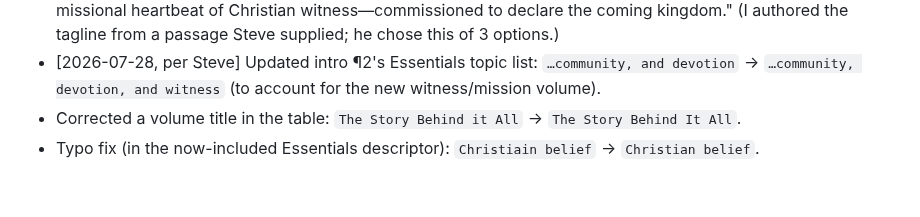
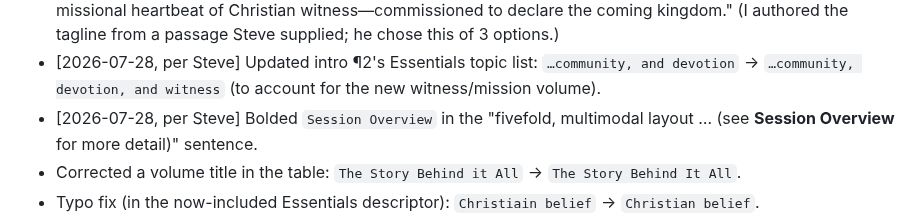
Before and after one commit to Noble-Collective/Noble-Imprint-Resource-Website, a Markdown page: tools/story-conversion/NARRATIVE-JOURNEY-CONVERSION-SUMMARY.md, the part around the change. Drawn GitHub-style; blank space fills up the shorter version.

Commit message:
conversion-summary: log bolded Session Overview cross-reference
Co-Authored-By: Claude Opus 4.8 (1M context) <noreply@anthropic.com>
Claude-Session: https://claude.ai/code/session_01VE1rtSMKnakmzXNhRXb7mq

```diff
--- a/tools/story-conversion/NARRATIVE-JOURNEY-CONVERSION-SUMMARY.md
+++ b/tools/story-conversion/NARRATIVE-JOURNEY-CONVERSION-SUMMARY.md
@@ -41,6 +41,8 @@ reformatting, reflow, omissions, rewordings, structural choices. Source in paren
   kingdom." (I authored the tagline from a passage Steve supplied; he chose this of 3 options.)
 - [2026-07-28, per Steve] Updated intro ¶2's Essentials topic list: `…community, and devotion`
   → `…community, devotion, and witness` (to account for the new witness/mission volume).
+- [2026-07-28, per Steve] Bolded `Session Overview` in the "fivefold, multimodal layout …
+  (see **Session Overview** for more detail)" sentence.
 - Corrected a volume title in the table: `The Story Behind it All` → `The Story Behind It All`.
 - Typo fix (in the now-included Essentials descriptor): `Christiain belief` → `Christian belief`.
 - Merged two paragraphs the PDF had split across a page break into single paragraphs: the
```
